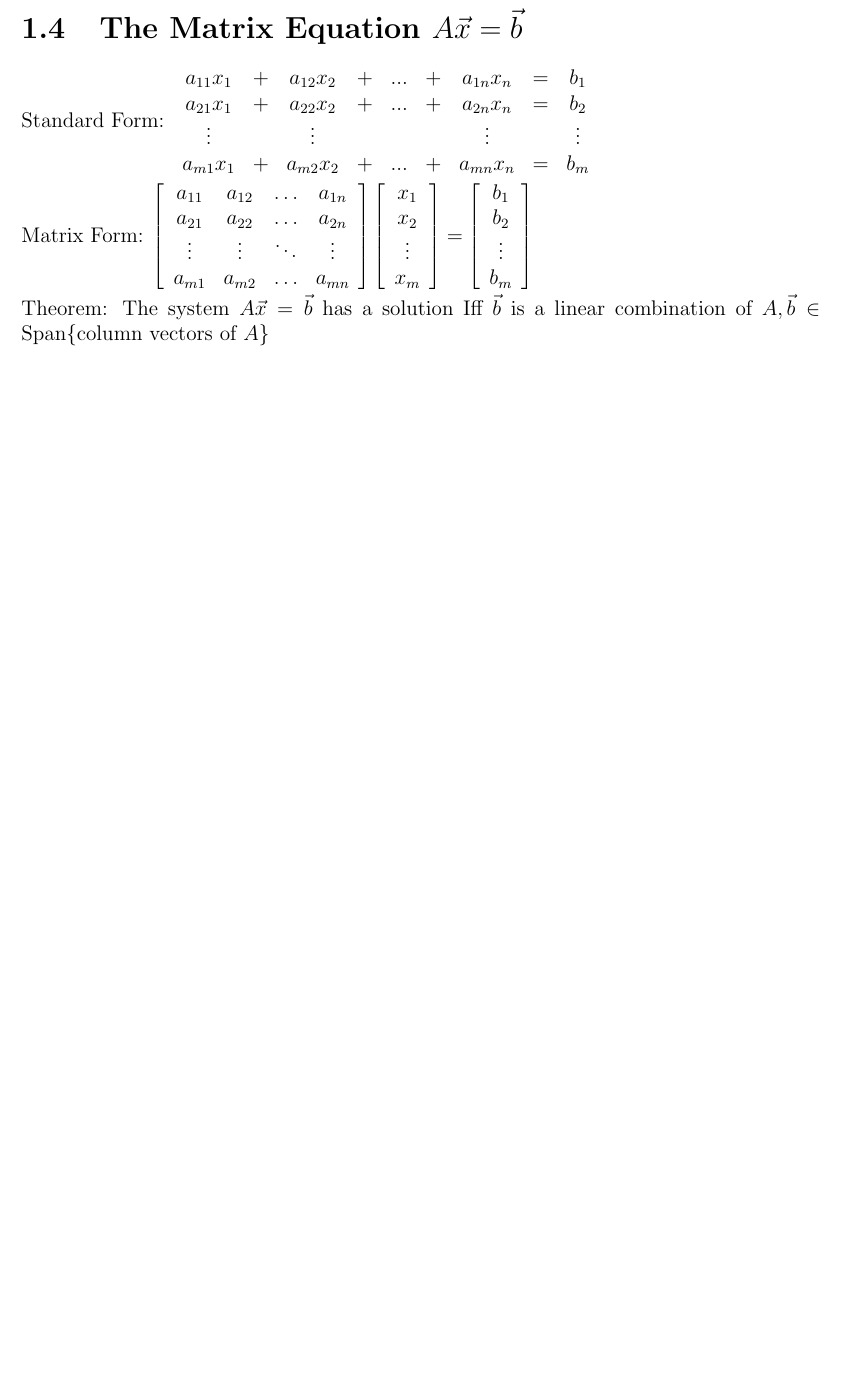
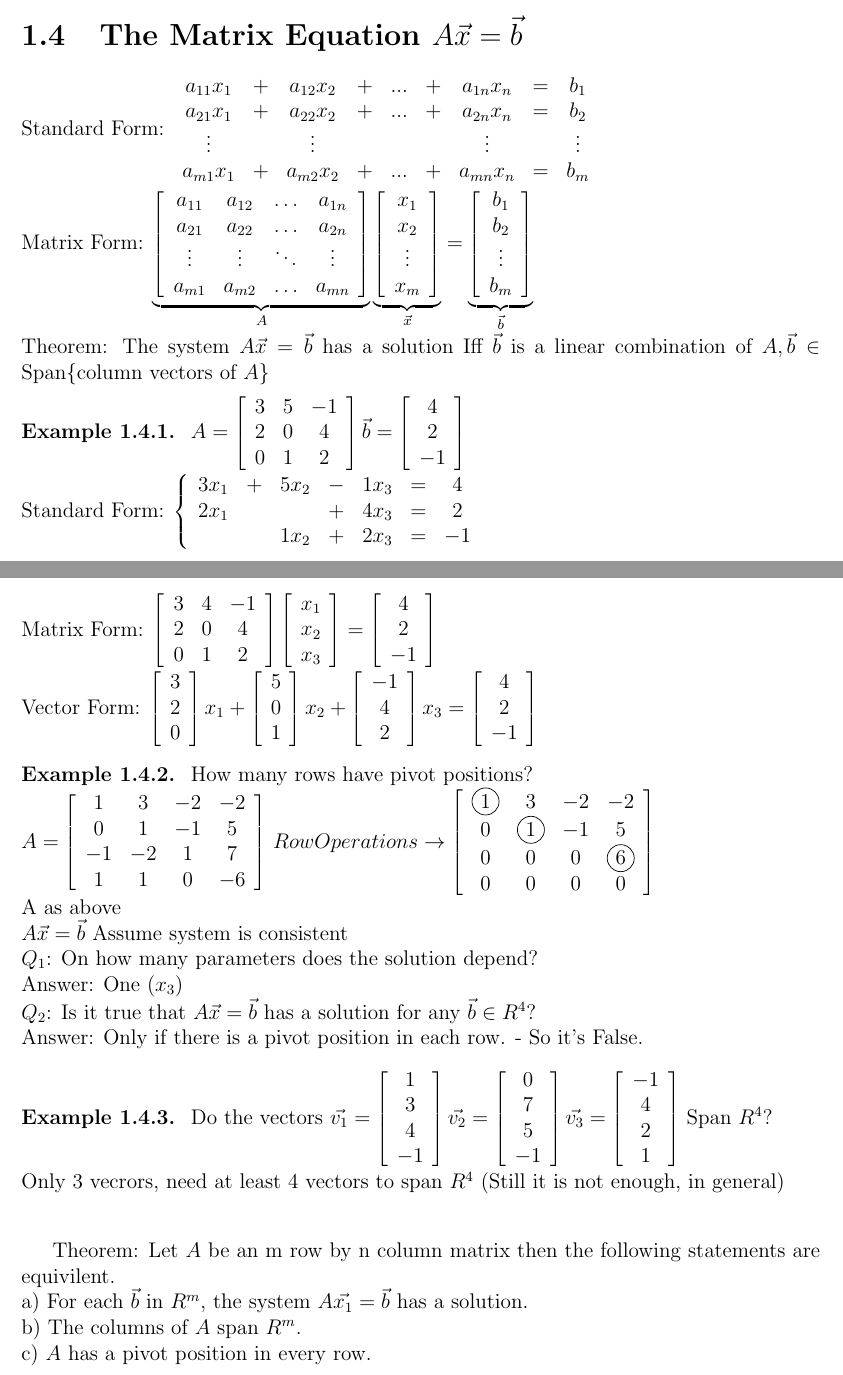
Before and after one commit to rbp9bc/linearnotes, a LaTeX book (chapter1.tex): part of page 4 of 4 before the commit and two parts of pages 4 and 5 of 5 after it, the two joined at a grey line, cut so that both start at the same text, the shorter picture padded with empty space. Compiled offline with pdfLaTeX.

Commit message:
finished 1.3 and 1.4 from monday8-26

```diff
--- a/chapter1.tex
+++ b/chapter1.tex
@@ -163,14 +194,46 @@ a_{21}x_1&+&a_{22}x_2&+&...&+&a_{2n}x_n &=&b_2\\
 a_{m1}x_1&+&a_{m2}x_2&+&...&+&a_{mn}x_n&=& b_m\\
 \end{array}$\\
 \-\\ Matrix Form:
-$\left[ \begin{array}{cccc}
+$\underbrace{\left[ \begin{array}{cccc}
 a_{11} & a_{12} & \ldots & a_{1n}\\
 a_{21} & a_{22} & \ldots & a_{2n}\\
 \vdots &\vdots&\ddots& \vdots\\
 a_{m1} & a_{m2} & \ldots & a_{mn}\\
-\end{array} \right]
-\left[\begin{array}{c}x_1\\x_2\\\vdots\\x_m\end{array}\right]=
-\left[\begin{array}{c}b_1\\b_2\\\vdots\\b_m\end{array}\right]$\\
+\end{array} \right]}_{A}
+\underbrace{\left[\begin{array}{c}x_1\\x_2\\\vdots\\x_m\end{array}\right]}_{\vec{x}}=
+\underbrace{\left[\begin{array}{c}b_1\\b_2\\\vdots\\b_m\end{array}\right]}_{\vec{b}}$\\
 Theorem: The system $A\vec{x}=\vec{b}$ has a solution Iff $\vec{b}$ is a linear combination of $A, \vec{b} \in$ Span\{column vectors of $A$\}
 
+\begin{expl}
+\textup{
+$A = \left[\begin{array}{ccc}3&5&-1\\2&0&4\\0&1&2\end{array}\right] \vec{b}=\left[\begin{array}{c}4\\2\\-1\end{array}\right]$\\
+Standard Form: $\left\{\begin{array}{ccccccc}
+3x_1&+&5x_2&-&1x_3&=&4\\
+2x_1&&&+&4x_3&=&2\\
+&&1x_2&+&2x_3&=&-1
+\end{array}
+ \right.$\\
+Matrix Form: $\left[\begin{array}{ccc}3&4&-1\\2&0&4\\0&1&2\end{array} \right]\left[\begin{array}{c}x_1\\x_2\\x_3\end{array} \right] = \left[\begin{array}{c}4\\2\\-1\end{array} \right]$\\
+Vector Form: $\left[\begin{array}{c}3\\2\\0\end{array}\right]x_1+\left[\begin{array}{c}5\\0\\1\end{array}\right]x_2+\left[\begin{array}{c}-1\\4\\2\end{array}\right]x_3=\left[\begin{array}{c}4\\2\\-1\end{array}\right]$
+}\end{expl}
+\begin{expl}
+\textup{
+How many rows have pivot positions?\\
+$A = \left[\begin{array}{cccc}1&3&-2&-2\\0&1&-1&5\\-1&-2&1&7\\1&1&0&-6\end{array}\right]$
+$Row Operations \rightarrow \left[\begin{array}{cccc}\circled{1}&3&-2&-2\\0&\circled{1}&-1&5\\0&0&0&\circled{6}\\0&0&0&0\end{array}\right]$\\
+A as above\\ $A\vec{x}=\vec{b}$ Assume system is consistent\\
+$Q_1$: On how many parameters does the solution depend?\\
+Answer: One ($x_3$)\\
+$Q_2$: Is it true that $A\vec{x}=\vec{b}$ has a solution for any $\vec{b} \in R^4$?\\
+Answer: Only if there is a pivot position in each row. - So it's False.
+}\end{expl}
+\begin{expl}
+\textup{
+Do the vectors $\vec{v_1}=\left[\begin{array}{c}1\\3\\4\\-1\end{array}\right] \vec{v_2}=\left[\begin{array}{c}0\\7\\5\\-1\end{array}\right] \vec{v_3}=\left[\begin{array}{c}-1\\4\\2\\1\end{array}\right]$ Span $R^4$?\\
+Only 3 vecrors, need at least 4 vectors to span $R^4$ (Still it is not enough, in general)\\
+}\end{expl}
+Theorem: Let $A$ be an m row by n column matrix then the following statements are equivilent.\\
+a) For each $\vec{b}$ in $R^m$, the system $A\vec{x_1}=\vec{b}$ has a solution.\\
+b) The columns of $A$ span $R^m$.\\
+c) $A$ has a pivot position in every row.
 \end{document}
```
Also changed, not shown: chapter1.pdf, chapter1.tex (33 more changed lines).
